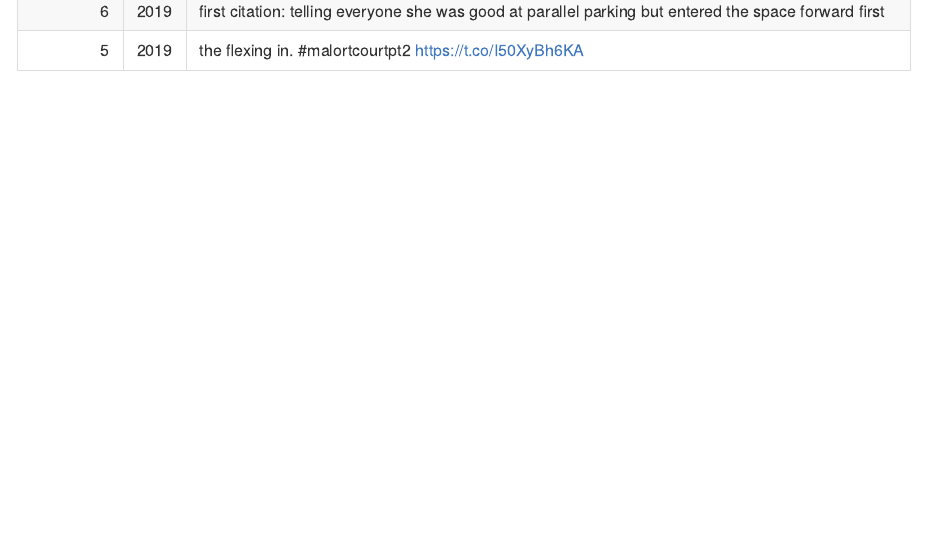
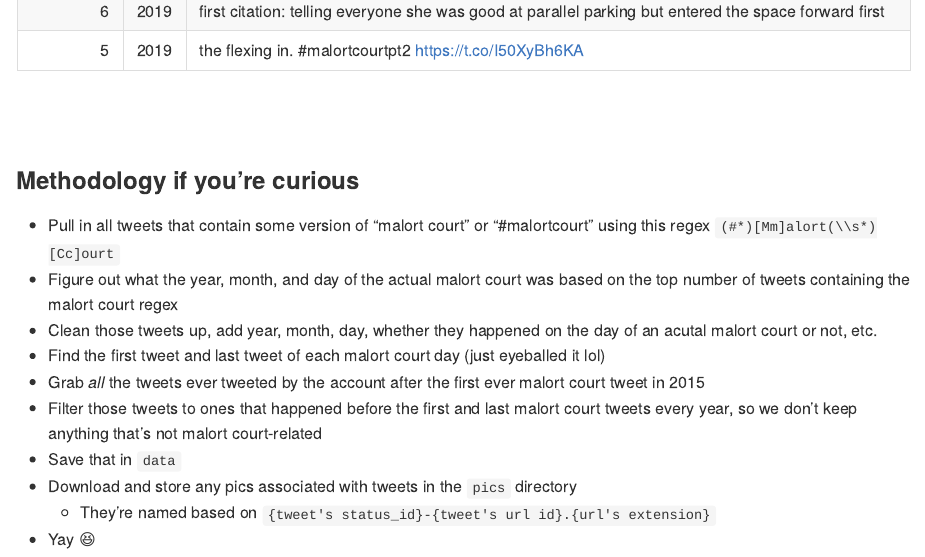
Before and after one commit to aedobbyn/malort-court, an R Markdown document (README.Rmd): the page in a window 1100 px wide, from 1640 px down. The pictures show the output file README.md that the author committed with the source, drawn offline in the style of GitHub.

Commit message:
add methods

```diff
--- a/README.Rmd
+++ b/README.Rmd
@@ -58,0 +65,12 @@ tweets %>%
+### Methodology if you're curious
+
+* Pull in all tweets that contain some version of "malort court" or "#malortcourt" using this regex `(#*)[Mm]alort(\\s*)[Cc]ourt`
+* Figure out what the year, month, and day of the actual malort court was based on the top number of tweets containing the malort court regex
+* Clean those tweets up, add year, month, day, whether they happened on the day of an acutal malort court or not, etc.
+* Find the first tweet and last tweet of each malort court day (just eyeballed it lol)
+* Grab *all* the tweets ever tweeted by the account after the first ever malort court tweet in 2015
+* Filter those tweets to ones that happened before the first and last malort court tweets every year, so we don't keep anything that's not malort court-related
+* Save that in `data`
+* Download and store any pics associated with tweets in the `pics` directory
+  * They're named based on `{tweet's status_id}-{tweet's url id}.{url's extension}`
+* Yay `r emo::ji("laughing")`
```
Also changed, not shown: import.R (+7 -7 lines), README.md, README.Rmd (6 more changed lines).
